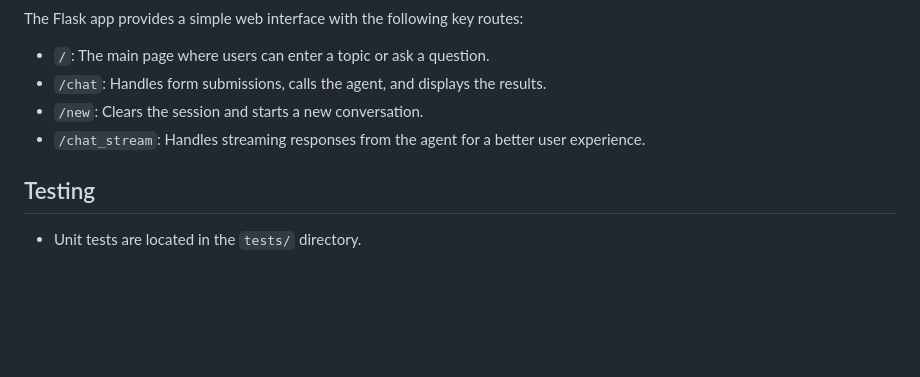
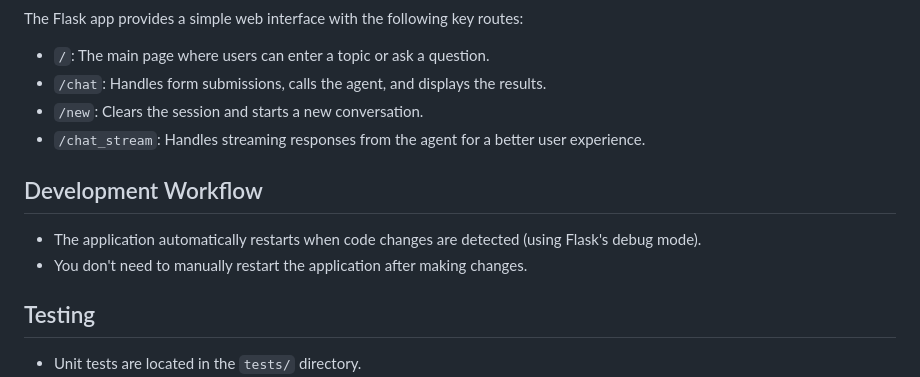
Before and after one commit to suyingke2004/doge, a Markdown page: QWEN.md, the part around the change. Drawn GitHub-style; blank space fills up the shorter version.

Commit message:
更新QWEN.md，添加关于应用自动重启的说明

```diff
--- a/QWEN.md
+++ b/QWEN.md
@@ -68,6 +68,11 @@ The Flask app provides a simple web interface with the following key routes:
 *   `/new`: Clears the session and starts a new conversation.
 *   `/chat_stream`: Handles streaming responses from the agent for a better user experience.
 
+## Development Workflow
+
+*   The application automatically restarts when code changes are detected (using Flask's debug mode).
+*   You don't need to manually restart the application after making changes.
+
 ## Testing
 
 *   Unit tests are located in the `tests/` directory.
```
